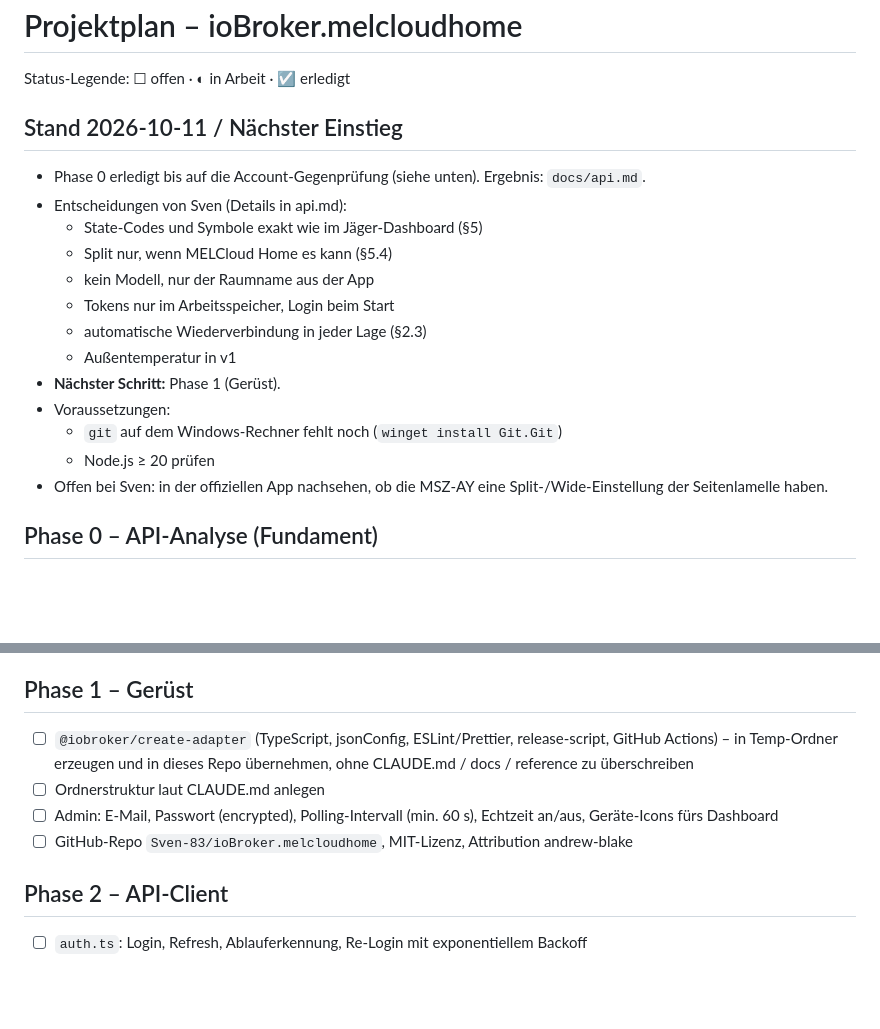
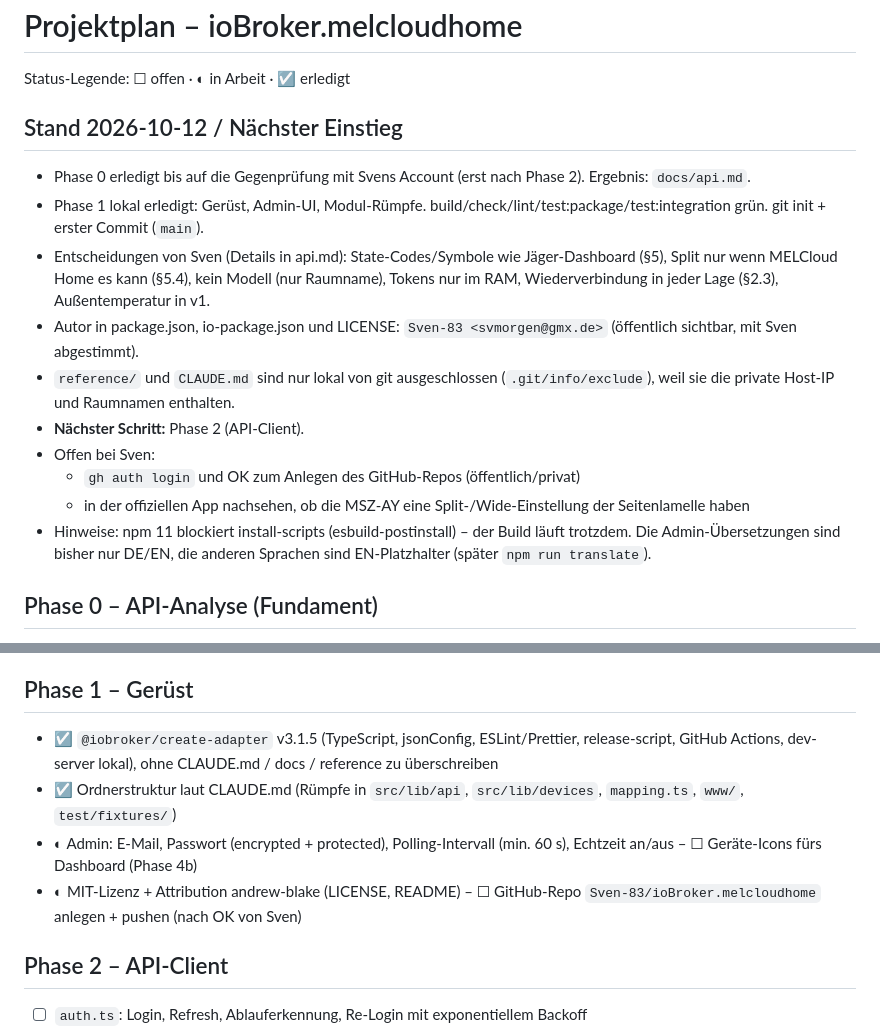
Before and after one commit to Sven-83/ioBroker.melhome, a Markdown page: docs/PLAN.md, 2 parts joined by grey strips. Rendered like a GitHub page; blank space fills up the shorter version.

Commit message:
docs: update plan after phase 1
Co-Authored-By: Claude Opus 5.5 <noreply@anthropic.com>

```diff
--- a/docs/PLAN.md
+++ b/docs/PLAN.md
@@ -2,20 +2,17 @@
 
 Status-Legende: ☐ offen · ◐ in Arbeit · ☑ erledigt
 
-## Stand 2026-10-11 / Nächster Einstieg
-- Phase 0 erledigt bis auf die Account-Gegenprüfung (siehe unten). Ergebnis: `docs/api.md`.
-- Entscheidungen von Sven (Details in api.md):
-  - State-Codes und Symbole exakt wie im Jäger-Dashboard (§5)
-  - Split nur, wenn MELCloud Home es kann (§5.4)
-  - kein Modell, nur der Raumname aus der App
-  - Tokens nur im Arbeitsspeicher, Login beim Start
-  - automatische Wiederverbindung in jeder Lage (§2.3)
-  - Außentemperatur in v1
-- **Nächster Schritt:** Phase 1 (Gerüst).
-- Voraussetzungen:
-  - `git` auf dem Windows-Rechner fehlt noch (`winget install Git.Git`)
-  - Node.js ≥ 20 prüfen
-- Offen bei Sven: in der offiziellen App nachsehen, ob die MSZ-AY eine Split-/Wide-Einstellung der Seitenlamelle haben.
+## Stand 2026-10-12 / Nächster Einstieg
+- Phase 0 erledigt bis auf die Gegenprüfung mit Svens Account (erst nach Phase 2). Ergebnis: `docs/api.md`.
+- Phase 1 lokal erledigt: Gerüst, Admin-UI, Modul-Rümpfe. build/check/lint/test:package/test:integration grün. git init + erster Commit (`main`).
+- Entscheidungen von Sven (Details in api.md): State-Codes/Symbole wie Jäger-Dashboard (§5), Split nur wenn MELCloud Home es kann (§5.4), kein Modell (nur Raumname), Tokens nur im RAM, Wiederverbindung in jeder Lage (§2.3), Außentemperatur in v1.
+- Autor in package.json, io-package.json und LICENSE: `Sven-83 <svmorgen@gmx.de>` (öffentlich sichtbar, mit Sven abgestimmt).
+- `reference/` und `CLAUDE.md` sind nur lokal von git ausgeschlossen (`.git/info/exclude`), weil sie die private Host-IP und Raumnamen enthalten.
+- **Nächster Schritt:** Phase 2 (API-Client).
+- Offen bei Sven:
+  - `gh auth login` und OK zum Anlegen des GitHub-Repos (öffentlich/privat)
+  - in der offiziellen App nachsehen, ob die MSZ-AY eine Split-/Wide-Einstellung der Seitenlamelle haben
+- Hinweise: npm 11 blockiert install-scripts (esbuild-postinstall) – der Build läuft trotzdem. Die Admin-Übersetzungen sind bisher nur DE/EN, die anderen Sprachen sind EN-Platzhalter (später `npm run translate`).
 
 ## Phase 0 – API-Analyse (Fundament)
 - ☑ andrew-blake/melcloudhome analysieren: Auth-Flow (Login, Token/Session, Refresh, Ablauf), REST-Endpunkte, WebSocket-Protokoll, Datenmodell ATA (Stand `main`, 2026-10-11)
@@ -27,10 +24,10 @@ Status-Legende: ☐ offen · ◐ in Arbeit · ☑ erledigt
   - nach Phase 2 (auth.ts + client.ts fertig): **nur lesender** Testlauf (`/context`, Energie, RSSI, trendsummary, WebSocket mithören, **kein PUT**), Responses anonymisiert als Fixtures sichern
 
 ## Phase 1 – Gerüst
-- ☐ `@iobroker/create-adapter` (TypeScript, jsonConfig, ESLint/Prettier, release-script, GitHub Actions) – in Temp-Ordner erzeugen und in dieses Repo übernehmen, ohne CLAUDE.md / docs / reference zu überschreiben
-- ☐ Ordnerstruktur laut CLAUDE.md anlegen
-- ☐ Admin: E-Mail, Passwort (encrypted), Polling-Intervall (min. 60 s), Echtzeit an/aus, Geräte-Icons fürs Dashboard
-- ☐ GitHub-Repo `Sven-83/ioBroker.melcloudhome`, MIT-Lizenz, Attribution andrew-blake
+- ☑ `@iobroker/create-adapter` v3.1.5 (TypeScript, jsonConfig, ESLint/Prettier, release-script, GitHub Actions, dev-server lokal), ohne CLAUDE.md / docs / reference zu überschreiben
+- ☑ Ordnerstruktur laut CLAUDE.md (Rümpfe in `src/lib/api`, `src/lib/devices`, `mapping.ts`, `www/`, `test/fixtures/`)
+- ◐ Admin: E-Mail, Passwort (encrypted + protected), Polling-Intervall (min. 60 s), Echtzeit an/aus – ☐ Geräte-Icons fürs Dashboard (Phase 4b)
+- ◐ MIT-Lizenz + Attribution andrew-blake (LICENSE, README) – ☐ GitHub-Repo `Sven-83/ioBroker.melcloudhome` anlegen + pushen (nach OK von Sven)
 
 ## Phase 2 – API-Client
 - ☐ `auth.ts`: Login, Refresh, Ablauferkennung, Re-Login mit exponentiellem Backoff
```
